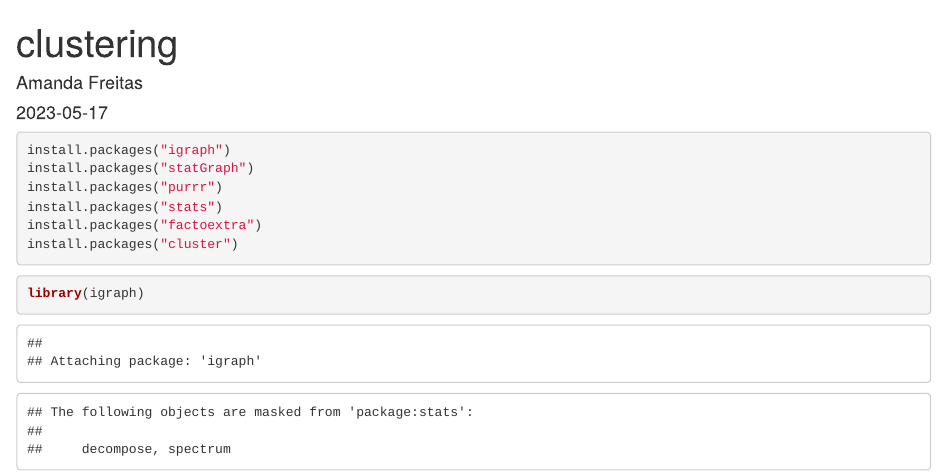
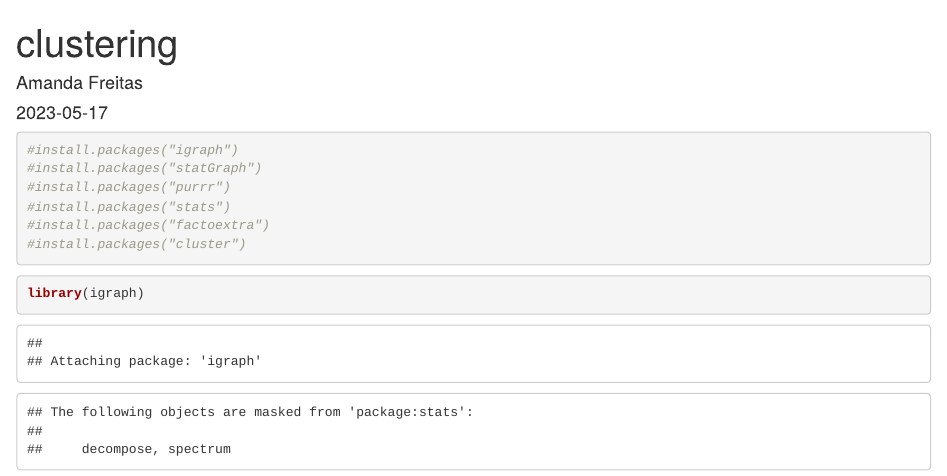
Before and after one commit to freitasamanda/IBI5092, an R Markdown document (generating_graphs.Rmd): the page in a window 1100 px wide, from its top. Rendered offline with R 4.5, knitr and Pandoc, with nearby package versions; some code elsewhere in the file could not run offline.

Commit message:
Update generating_graphs.Rmd

````diff
--- a/generating_graphs.Rmd
+++ b/generating_graphs.Rmd
@@ -6,12 +6,12 @@ output: html_document
 ---
 
 ```{r}
-install.packages("igraph")
-install.packages("statGraph")
-install.packages("purrr")
-install.packages("stats")
-install.packages("factoextra")
-install.packages("cluster")
+#install.packages("igraph")
+#install.packages("statGraph")
+#install.packages("purrr")
+#install.packages("stats")
+#install.packages("factoextra")
+#install.packages("cluster")
 ```
 
 ```{r}
````
Also changed, not shown: generating_graphs.Rmd (16 more changed lines).
